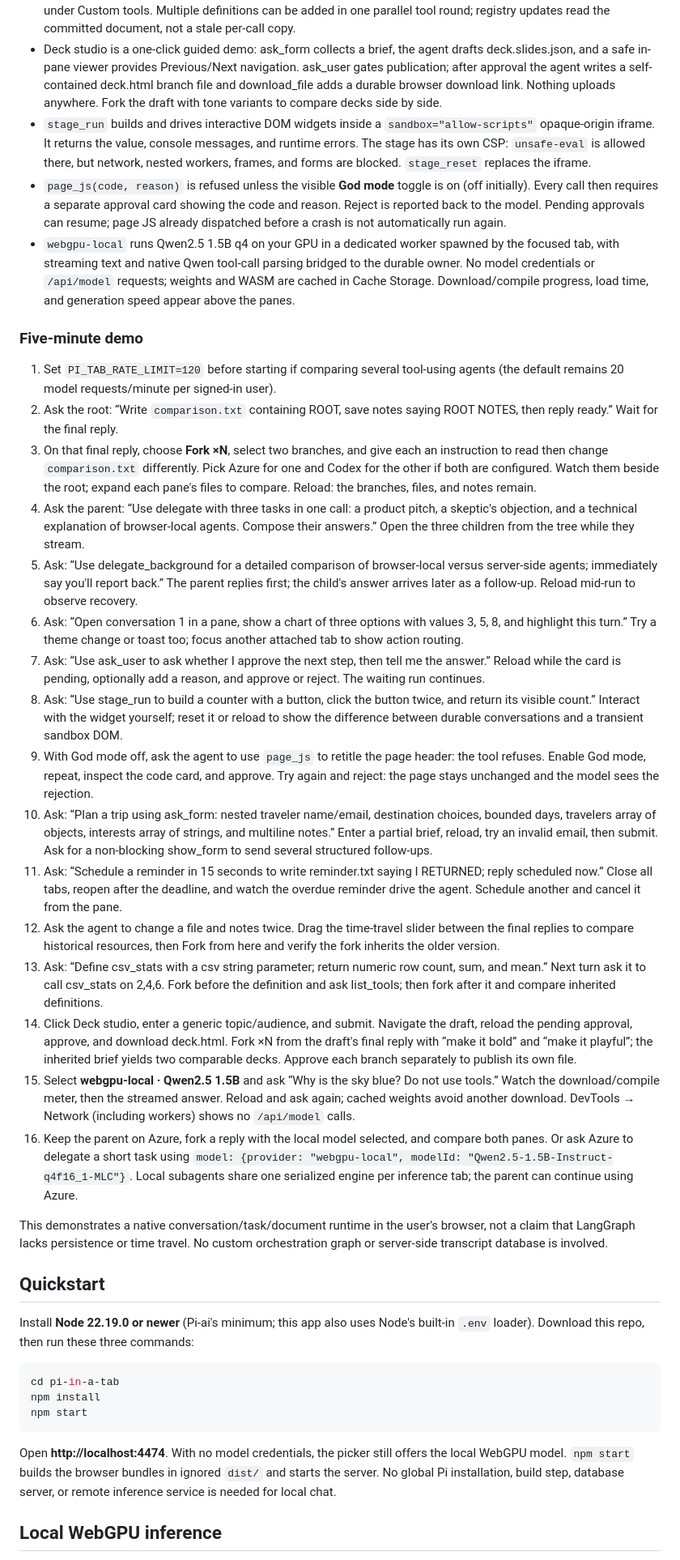
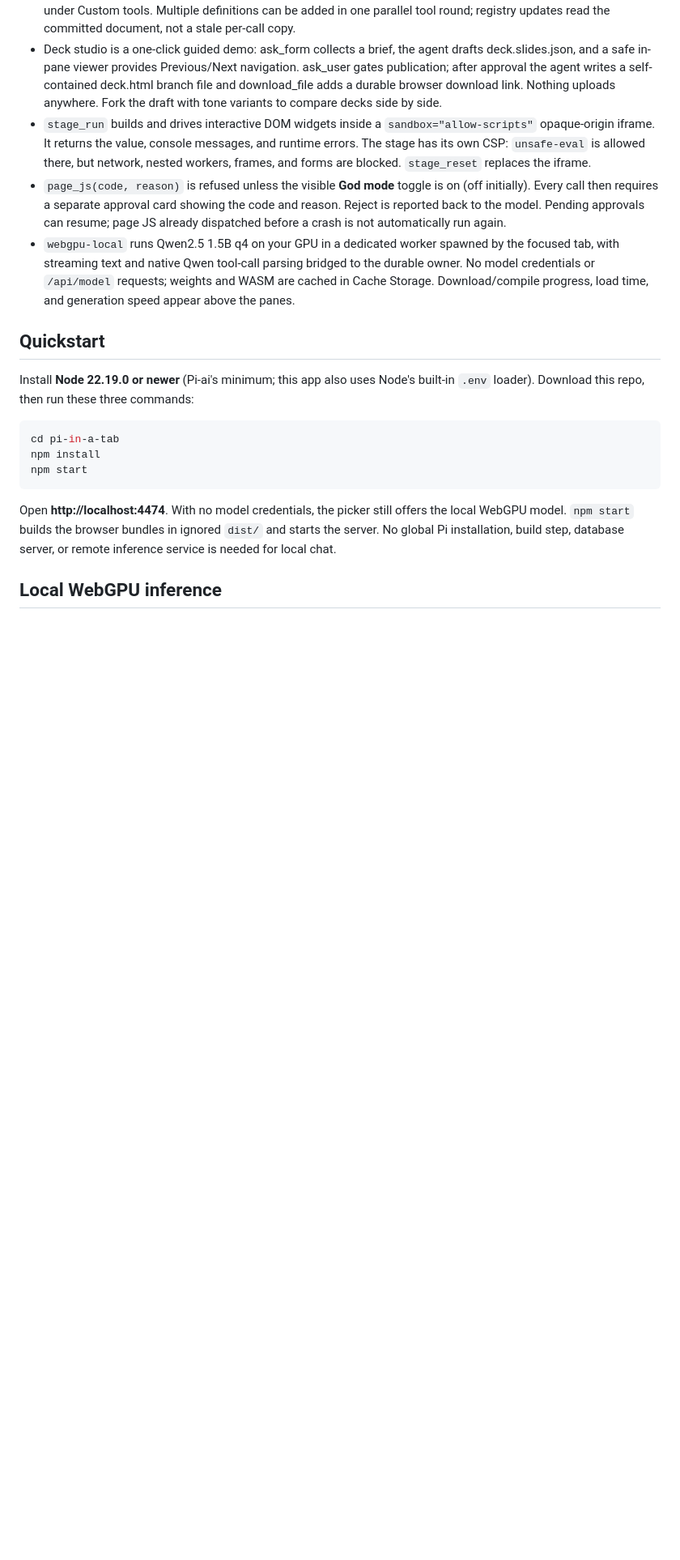
Before and after one commit to odjhey/pi-in-a-tab, a Markdown page: README.md, the part around one of its changes. Shown at 81% size. Rendered like a GitHub page; blank space fills up the shorter version.

```diff
--- a/README.md
+++ b/README.md
@@ -25,27 +78,6 @@ Generated custom tools are also untrusted code. They run in the network-blocked
 - `stage_run` builds and drives interactive DOM widgets inside a `sandbox="allow-scripts"` opaque-origin iframe. It returns the value, console messages, and runtime errors. The stage has its own CSP: `unsafe-eval` is allowed there, but network, nested workers, frames, and forms are blocked. `stage_reset` replaces the iframe.
 - `page_js(code, reason)` is refused unless the visible **God mode** toggle is on (off initially). Every call then requires a separate approval card showing the code and reason. Reject is reported back to the model. Pending approvals can resume; page JS already dispatched before a crash is not automatically run again.
 - `webgpu-local` runs Qwen2.5 1.5B q4 on your GPU in a dedicated worker spawned by the focused tab, with streaming text and native Qwen tool-call parsing bridged to the durable owner. No model credentials or `/api/model` requests; weights and WASM are cached in Cache Storage. Download/compile progress, load time, and generation speed appear above the panes.
-
-### Five-minute demo
-
-1. Set `PI_TAB_RATE_LIMIT=120` before starting if comparing several tool-using agents (the default remains 20 model requests/minute per signed-in user).
-2. Ask the root: “Write `comparison.txt` containing ROOT, save notes saying ROOT NOTES, then reply ready.” Wait for the final reply.
-3. On that final reply, choose **Fork ×N**, select two branches, and give each an instruction to read then change `comparison.txt` differently. Pick Azure for one and Codex for the other if both are configured. Watch them beside the root; expand each pane's files to compare. Reload: the branches, files, and notes remain.
-4. Ask the parent: “Use delegate with three tasks in one call: a product pitch, a skeptic's objection, and a technical explanation of browser-local agents. Compose their answers.” Open the three children from the tree while they stream.
-5. Ask: “Use delegate_background for a detailed comparison of browser-local versus server-side agents; immediately say you'll report back.” The parent replies first; the child's answer arrives later as a follow-up. Reload mid-run to observe recovery.
-6. Ask: “Open conversation 1 in a pane, show a chart of three options with values 3, 5, 8, and highlight this turn.” Try a theme change or toast too; focus another attached tab to show action routing.
-7. Ask: “Use ask_user to ask whether I approve the next step, then tell me the answer.” Reload while the card is pending, optionally add a reason, and approve or reject. The waiting run continues.
-8. Ask: “Use stage_run to build a counter with a button, click the button twice, and return its visible count.” Interact with the widget yourself; reset it or reload to show the difference between durable conversations and a transient sandbox DOM.
-9. With God mode off, ask the agent to use `page_js` to retitle the page header: the tool refuses. Enable God mode, repeat, inspect the code card, and approve. Try again and reject: the page stays unchanged and the model sees the rejection.
-10. Ask: “Plan a trip using ask_form: nested traveler name/email, destination choices, bounded days, travelers array of objects, interests array of strings, and multiline notes.” Enter a partial brief, reload, try an invalid email, then submit. Ask for a non-blocking show_form to send several structured follow-ups.
-11. Ask: “Schedule a reminder in 15 seconds to write reminder.txt saying I RETURNED; reply scheduled now.” Close all tabs, reopen after the deadline, and watch the overdue reminder drive the agent. Schedule another and cancel it from the pane.
-12. Ask the agent to change a file and notes twice. Drag the time-travel slider between the final replies to compare historical resources, then Fork from here and verify the fork inherits the older version.
-13. Ask: “Define csv_stats with a csv string parameter; return numeric row count, sum, and mean.” Next turn ask it to call csv_stats on 2,4,6. Fork before the definition and ask list_tools; then fork after it and compare inherited definitions.
-14. Click Deck studio, enter a generic topic/audience, and submit. Navigate the draft, reload the pending approval, approve, and download deck.html. Fork ×N from the draft's final reply with “make it bold” and “make it playful”; the inherited brief yields two comparable decks. Approve each branch separately to publish its own file.
-15. Select **webgpu-local · Qwen2.5 1.5B** and ask “Why is the sky blue? Do not use tools.” Watch the download/compile meter, then the streamed answer. Reload and ask again; cached weights avoid another download. DevTools → Network (including workers) shows no `/api/model` calls.
-16. Keep the parent on Azure, fork a reply with the local model selected, and compare both panes. Or ask Azure to delegate a short task using `model: {provider: "webgpu-local", modelId: "Qwen2.5-1.5B-Instruct-q4f16_1-MLC"}`. Local subagents share one serialized engine per inference tab; the parent can continue using Azure.
-
-This demonstrates a native conversation/task/document runtime in the user's browser, not a claim that LangGraph lacks persistence or time travel. No custom orchestration graph or server-side transcript database is involved.
 
 ## Quickstart
 
```
Also changed, not shown: other parts of README.md (+55 -2 lines).
